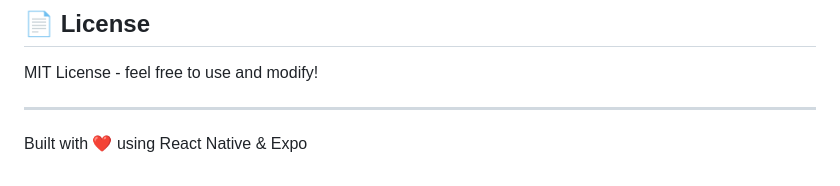
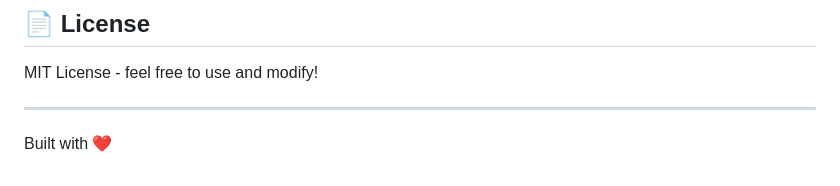
Before and after one commit to wtfmahe/PeeP, a Markdown page: README.md, the part around the change. Drawn GitHub-style.

Commit message:
Update README to simplify build description
Removed 'using React Native & Expo' from README.

```diff
--- a/README.md
+++ b/README.md
@@ -101,4 +101,4 @@ MIT License - feel free to use and modify!
 
 ---
 
-Built with ❤️ using React Native & Expo
+Built with ❤️
```
